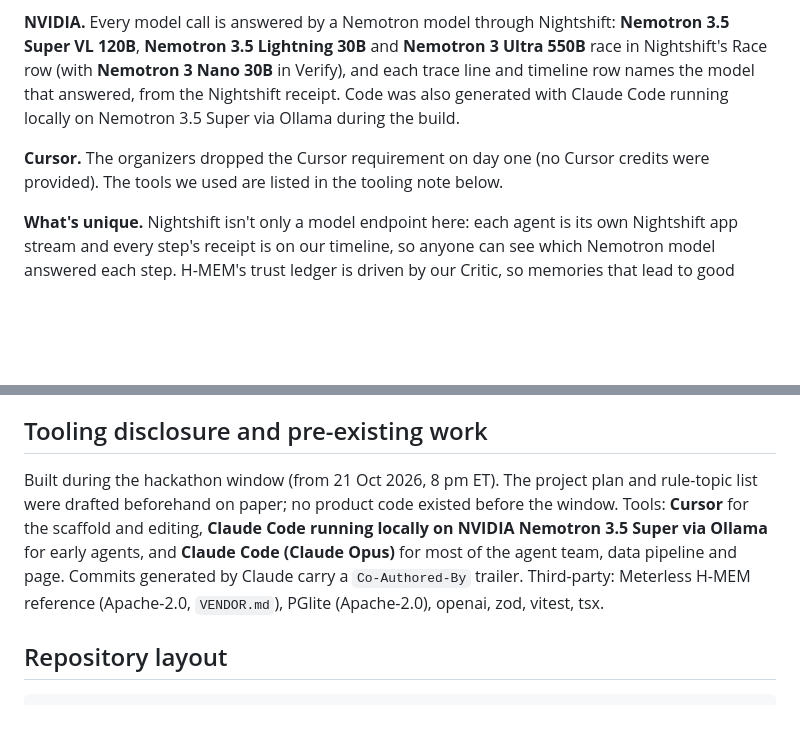
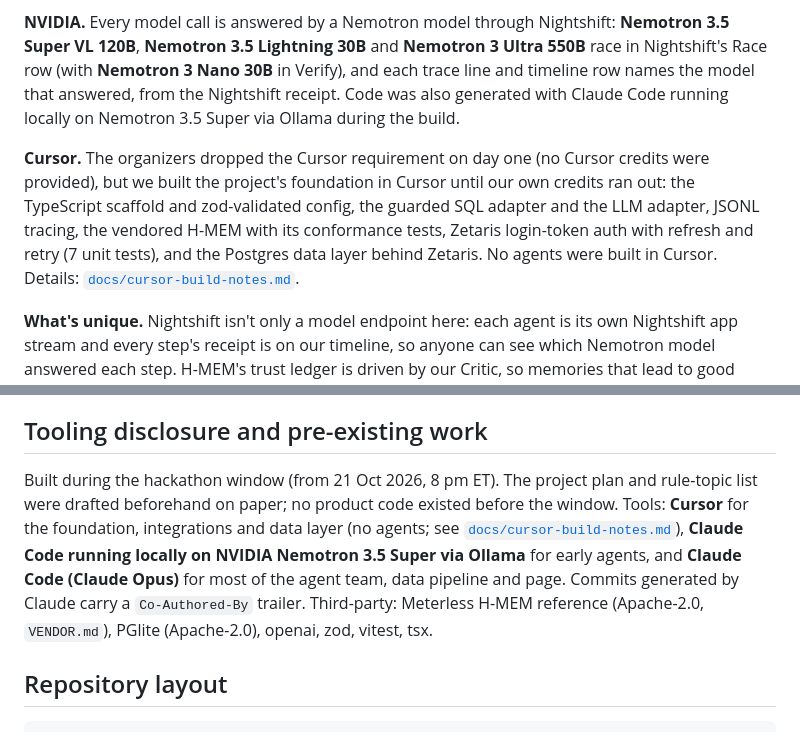
Before and after one commit to seanrugg/diamondagentiq, a Markdown page: README.md, 2 parts joined by grey strips. Rendered like a GitHub page; blank space fills up the shorter version.

```diff
--- a/README.md
+++ b/README.md
@@ -183,7 +183,7 @@ Every row has been reviewed by our umpire (25 Oct 2026). New rows start as draft
 
 **NVIDIA.** Every model call is answered by a Nemotron model through Nightshift: **Nemotron 3.5 Super VL 120B**, **Nemotron 3.5 Lightning 30B** and **Nemotron 3 Ultra 550B** race in Nightshift's Race row (with **Nemotron 3 Nano 30B** in Verify), and each trace line and timeline row names the model that answered, from the Nightshift receipt. Code was also generated with Claude Code running locally on Nemotron 3.5 Super via Ollama during the build.
 
-**Cursor.** The organizers dropped the Cursor requirement on day one (no Cursor credits were provided). The tools we used are listed in the tooling note below.
+**Cursor.** The organizers dropped the Cursor requirement on day one (no Cursor credits were provided), but we built the project's foundation in Cursor until our own credits ran out: the TypeScript scaffold and zod-validated config, the guarded SQL adapter and the LLM adapter, JSONL tracing, the vendored H-MEM with its conformance tests, Zetaris login-token auth with refresh and retry (7 unit tests), and the Postgres data layer behind Zetaris. No agents were built in Cursor. Details: [`docs/cursor-build-notes.md`](docs/cursor-build-notes.md).
 
 **What's unique.** Nightshift isn't only a model endpoint here: each agent is its own Nightshift app stream and every step's receipt is on our timeline, so anyone can see which Nemotron model answered each step. H-MEM's trust ledger is driven by our Critic, so memories that lead to good answers are trusted more next time. And Zetaris holds a learning curriculum, not just rules: the agents pull lessons and game situations through it the same way they pull rules.
 
@@ -211,7 +211,7 @@ Every row has been reviewed by our umpire (25 Oct 2026). New rows start as draft
 
 ## Tooling disclosure and pre-existing work
 
-Built during the hackathon window (from 21 Oct 2026, 8 pm ET). The project plan and rule-topic list were drafted beforehand on paper; no product code existed before the window. Tools: **Cursor** for the scaffold and editing, **Claude Code running locally on NVIDIA Nemotron 3.5 Super via Ollama** for early agents, and **Claude Code (Claude Opus)** for most of the agent team, data pipeline and page. Commits generated by Claude carry a `Co-Authored-By` trailer. Third-party: Meterless H-MEM reference (Apache-2.0, `VENDOR.md`), PGlite (Apache-2.0), openai, zod, vitest, tsx.
+Built during the hackathon window (from 21 Oct 2026, 8 pm ET). The project plan and rule-topic list were drafted beforehand on paper; no product code existed before the window. Tools: **Cursor** for the foundation, integrations and data layer (no agents; see [`docs/cursor-build-notes.md`](docs/cursor-build-notes.md)), **Claude Code running locally on NVIDIA Nemotron 3.5 Super via Ollama** for early agents, and **Claude Code (Claude Opus)** for most of the agent team, data pipeline and page. Commits generated by Claude carry a `Co-Authored-By` trailer. Third-party: Meterless H-MEM reference (Apache-2.0, `VENDOR.md`), PGlite (Apache-2.0), openai, zod, vitest, tsx.
 
 ## Repository layout
 
```
Also changed, not shown: docs/cursor-build-notes.md (added, +53 -0 lines).
